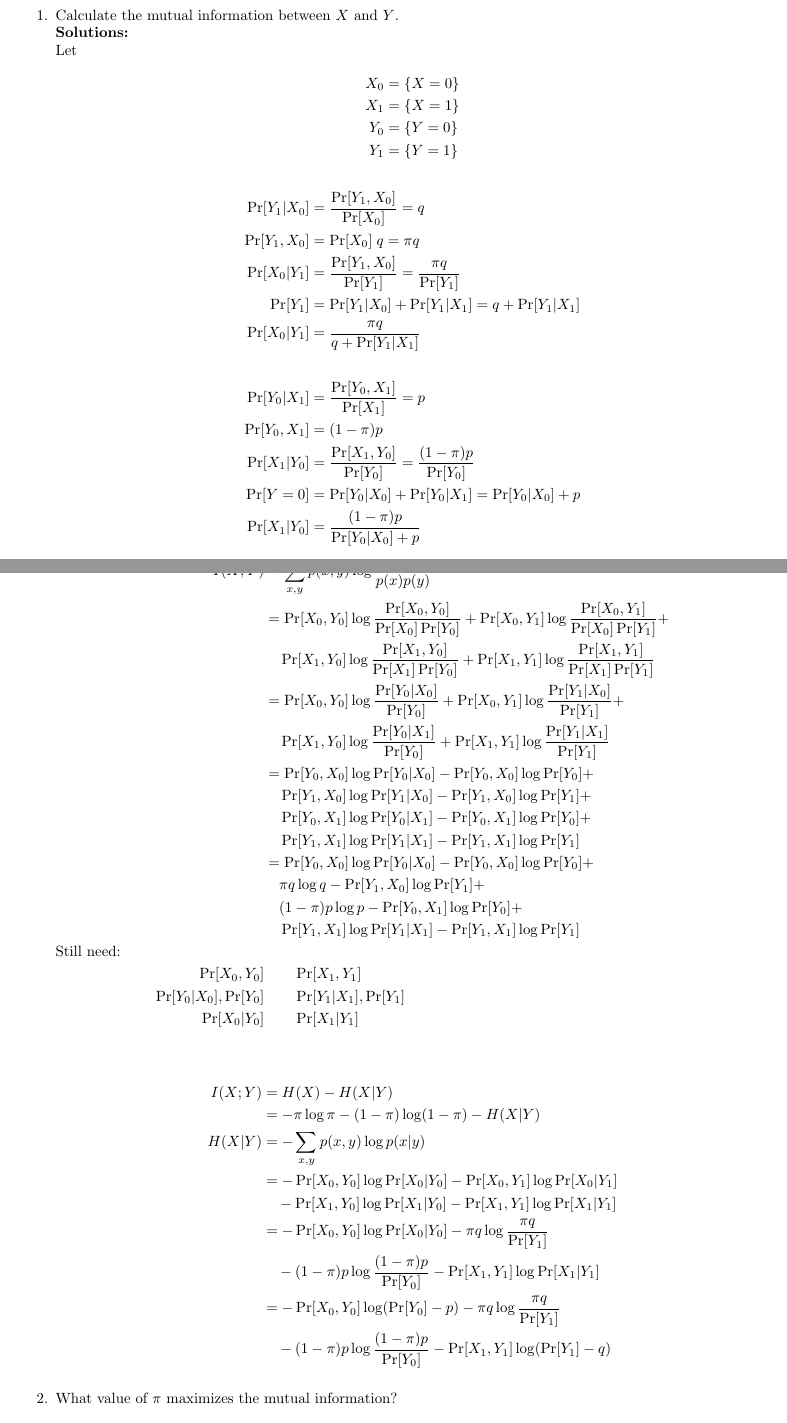
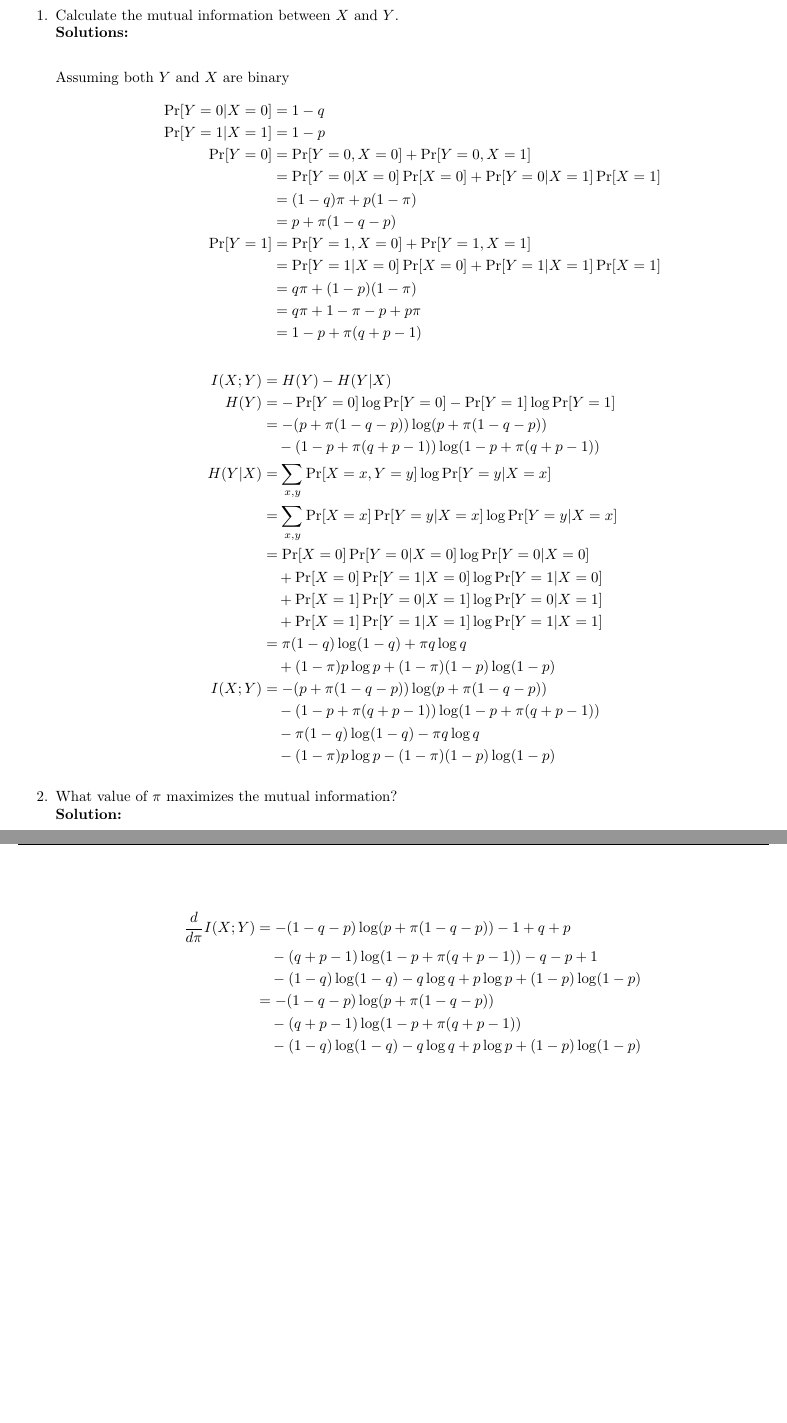
Before and after one commit to malloc82/ELC5370, a LaTeX document (doc/midterm/problem2.tex): two parts of pages 1 and 2 of 2, joined at a grey line, cut so that both start at the same text. Compiled offline with pdfLaTeX.

Commit message:
Problem 2 almost solved, need to double check on numbers

```diff
--- a/doc/midterm/problem2.tex
+++ b/doc/midterm/problem2.tex
@@ -14,71 +14,50 @@ Assume $\Pr [X=0] =\pi $ where $\pi$ is some probability.
 \begin{enumerate}
 \item Calculate the mutual information between $X$ and $Y$.\\
   \textbf{Solutions:}\\
-  Let
+
+  Assuming both $Y$ and $X$ are binary
   \begin{align*}
-    X_0 & = \{X=0\} \\
-    X_1 & = \{X=1\} \\
-    Y_0 & = \{Y=0\} \\
-    Y_1 & = \{Y=1\}
+    \Pr[Y=0 | X=0] & = 1 - q \\
+    \Pr[Y=1 | X=1] & = 1 - p \\
+    \Pr[Y=0] & = \Pr[Y=0, X=0] + \Pr[Y=0, X=1] \\
+                   & = \Pr[Y=0 | X=0]\Pr[X=0] + \Pr[Y=0 | X=1]\Pr[X=1] \\
+                   & = (1- q) \pi + p(1 - \pi) \\
+                   & = p + \pi (1 - q - p) \\
+    \Pr[Y=1] & = \Pr[Y=1, X=0] + \Pr[Y=1, X=1] \\
+                   & = \Pr[Y=1 | X=0]\Pr[X=0] + \Pr[Y=1 | X=1]\Pr[X=1] \\
+                   & = q \pi + (1- p) (1 - \pi) \\
+                   & = q \pi + 1 - \pi - p + p \pi \\
+                   & = 1 - p + \pi (q + p - 1)
   \end{align*}
   \begin{align*}
-    \Pr[Y_1 | X_0] & = \df{\Pr[Y_1, X_0]}{\Pr[X_0]} = q \\
-    \Pr[Y_1, X_0] & = \Pr[X_0]\; q = \pi q \\
-    \Pr[X_0 | Y_1] & = \df{\Pr[Y_1, X_0]}{\Pr[Y_1]} = \df{\pi q}{\Pr[Y_1]}\\
-    \Pr[Y_1] & = \Pr[Y_1 | X_0] + \Pr[Y_1 | X_1] = q + \Pr[Y_1 | X_1]\\
-    \Pr[X_0 | Y_1] & = \df{\pi q}{q + \Pr[Y_1|X_1]} \\
-    \\
-    \Pr[Y_0 | X_1] & = \df{\Pr[Y_0, X_1]}{\Pr[X_1]} = p \\
-    \Pr[Y_0, X_1] & = (1-\pi) p \\
-    \Pr[X_1 | Y_0] & = \df{\Pr[X_1, Y_0]}{\Pr[Y_0]} = \df{(1-\pi)p}{\Pr[Y_0]} \\
-    \Pr[Y = 0] & = \Pr[Y_0 | X_0] + \Pr[Y_0 | X_1] = \Pr[Y_0 | X_0] + p\\
-    \Pr[X_1|Y_0] & = \df{(1-\pi) p }{\Pr[Y_0 | X_0] + p}
+    I(X;Y) & = H(Y) - H(Y|X) \\
+    H(Y) & = -\Pr[Y=0] \log \Pr[Y=0] - \Pr[Y=1] \log \Pr[Y=1] \\
+         & = - (p + \pi (1 - q - p)) \log (p + \pi (1 - q - p)) \\
+         & \quad - (1 - p + \pi (q + p - 1)) \log (1 - p + \pi (q + p - 1)) \\
+    H(Y|X) & = \sum_{x,y}\Pr[X=x, Y=y]\log \Pr[Y=y|X=x] \\
+           & = \sum_{x, y} \Pr[X=x] \Pr[Y=y|X=x] \log \Pr[Y=y|X=x] \\
+           & = \Pr[X=0]\Pr[Y=0|X=0] \log \Pr[Y=0|X=0] \\
+           & \quad + \Pr[X=0]\Pr[Y=1|X=0] \log \Pr[Y=1|X=0] \\
+           & \quad + \Pr[X=1]\Pr[Y=0|X=1] \log \Pr[Y=0|X=1] \\
+           & \quad + \Pr[X=1]\Pr[Y=1|X=1] \log \Pr[Y=1|X=1] \\
+           & = \pi (1 - q) \log (1 - q)  + \pi q \log q \\
+           & \quad + (1 - \pi) p \log p + (1 - \pi) (1 - p) \log (1 - p) \\
+    I(X;Y) & = - (p + \pi (1 - q - p)) \log (p + \pi (1 - q - p)) \\
+           & \quad - (1 - p + \pi (q + p - 1)) \log (1 - p + \pi (q + p - 1)) \\
+           & \quad - \pi (1 - q) \log (1 - q)  - \pi q \log q \\
+           & \quad - (1 - \pi) p \log p - (1 - \pi) (1 - p) \log (1 - p)
   \end{align*}
+\item What value of $\pi$ maximizes the mutual information? \\
+  \textbf{Solution:} \\
   \begin{align*}
-    I(X;Y) & = \sum_{x,y}p(x, y) \log \df{p(x, y)}{p(x)p(y)} \\
-           & = \Pr[X_0, Y_0] \log \df{\Pr[X_0, Y_0]}{\Pr[X_0]\Pr[Y_0]}
-             + \Pr[X_0, Y_1] \log \df{\Pr[X_0, Y_1]}{\Pr[X_0]\Pr[Y_1]} +\\
-           & \quad \Pr[X_1, Y_0] \log \df{\Pr[X_1, Y_0]}{\Pr[X_1]\Pr[Y_0]}
-             + \Pr[X_1, Y_1] \log \df{\Pr[X_1, Y_1]}{\Pr[X_1]\Pr[Y_1]} \\
-           % & = \Pr[X_0, Y_0] \log \df{\Pr[X_0, Y_0]}{\Pr[X_0]\Pr[Y_0]}
-           %   + \pi q \log \df{q}{\Pr[Y_1]} + \\
-           % & \quad (1-\pi)p \log \df{ p }{\Pr[Y_0]}
-           %   + \Pr[X_1, Y_1] \log \df{\Pr[X_1, Y_1]}{\Pr[X_1]\Pr[Y_1]} \\
-           % & = \Pr[X_0, Y_0] \log \df{\Pr[Y_0 | X_0]}{\Pr[Y_0]}
-           %   + \pi q \log \df{q}{\Pr[Y_1]} + \\
-           % & \quad (1-\pi)p \log \df{ p }{\Pr[Y_0]}
-           %   + \Pr[X_1, Y_1] \log \df{\Pr[Y_1 | X_1]}{\Pr[Y_1]} \\
-           & = \Pr[X_0, Y_0] \log \df{\Pr[Y_0 | X_0]}{\Pr[Y_0]}
-             + \Pr[X_0, Y_1] \log \df{\Pr[Y_1 | X_0]}{\Pr[Y_1]} +\\
-           & \quad \Pr[X_1, Y_0] \log \df{\Pr[Y_0 | X_1]}{\Pr[Y_0]}
-             + \Pr[X_1, Y_1] \log \df{\Pr[Y_1 | X_1]}{\Pr[Y_1]} \\
-           & = \Pr[Y_0, X_0]\log \Pr[Y_0 | X_0] - \Pr[Y_0, X_0] \log \Pr[Y_0] + \\
-           & \quad \Pr[Y_1, X_0] \log \Pr[Y_1 | X_0] - \Pr[Y_1, X_0] \log \Pr[Y_1] + \\
-           & \quad \Pr[Y_0, X_1] \log \Pr[Y_0 | X_1] - \Pr[Y_0, X_1] \log \Pr[Y_0] + \\
-           & \quad \Pr[Y_1, X_1] \log \Pr[Y_1 | X_1] - \Pr[Y_1, X_1] \log \Pr[Y_1] \\
-    % mod
-           & = \Pr[Y_0, X_0]\log \Pr[Y_0 | X_0] - \Pr[Y_0, X_0] \log \Pr[Y_0] + \\
-           & \quad \pi q \log q - \Pr[Y_1, X_0] \log \Pr[Y_1] + \\
-           & \quad (1-\pi) p \log p - \Pr[Y_0, X_1] \log \Pr[Y_0] + \\
-           & \quad \Pr[Y_1, X_1] \log \Pr[Y_1 | X_1] - \Pr[Y_1, X_1] \log \Pr[Y_1]
-    \shortintertext{Still need:}
-    \Pr[X_0, Y_0]           & \qquad \Pr[X_1, Y_1]\\
-    \Pr[Y_0|X_0], \Pr[Y_0]  & \qquad \Pr[Y_1 | X_1], \Pr[Y_1]\\
-    \Pr[X_0|Y_0]            & \qquad \Pr[X_1 | Y_1]
+    \df{d}{d\pi} I(X;Y)
+    & = -(1-q-p)\log (p + \pi (1 - q - p)) - 1 + q + p \\
+    & \quad - (q + p - 1)\log (1 - p + \pi (q + p - 1)) - q - p + 1 \\
+    & \quad - (1 - q) \log (1- q) - q \log q+ p \log p + (1 - p) \log (1 - p) \\
+    & = -(1-q-p)\log (p + \pi (1 - q - p)) \\
+    & \quad - (q + p - 1)\log (1 - p + \pi (q + p - 1)) \\
+    & \quad - (1 - q) \log (1- q) - q \log q+ p \log p + (1 - p) \log (1 - p)
   \end{align*}
-
-  \begin{align*}
-    I(X ; Y) & = H(X) - H(X | Y) \\
-           & = - \pi \log \pi - (1 - \pi) \log (1 - \pi)  - H(X | Y) \\
-    H(X | Y) & = - \sum_{x, y} p(x, y) \log p(x | y) \\
-             & = - \Pr[X_0, Y_0]\log \Pr[X_0 | Y_0] - \Pr[X_0, Y_1]\log \Pr[X_0 | Y_1] \\
-             & \quad - \Pr[X_1, Y_0]\log \Pr[X_1 | Y_0] - \Pr[X_1, Y_1]\log \Pr[X_1 | Y_1] \\
-             & = - \Pr[X_0, Y_0]\log \Pr[X_0 | Y_0] -  \pi q \log \df{\pi q}{\Pr[Y_1]} \\
-             & \quad  - (1 - \pi) p \log \df{(1-\pi) p}{\Pr[Y_0]} - \Pr[X_1, Y_1]\log \Pr[X_1 | Y_1] \\
-             & = - \Pr[X_0, Y_0]\log (\Pr[Y_0] - p) -  \pi q \log \df{\pi q}{\Pr[Y_1]} \\
-             & \quad  - (1 - \pi) p \log \df{(1-\pi) p}{\Pr[Y_0]} - \Pr[X_1, Y_1]\log (\Pr[Y_1] - q)
-  \end{align*}
-\item What value of $\pi$ maximizes the mutual information?
 \end{enumerate}
 
 \end{document}
```
